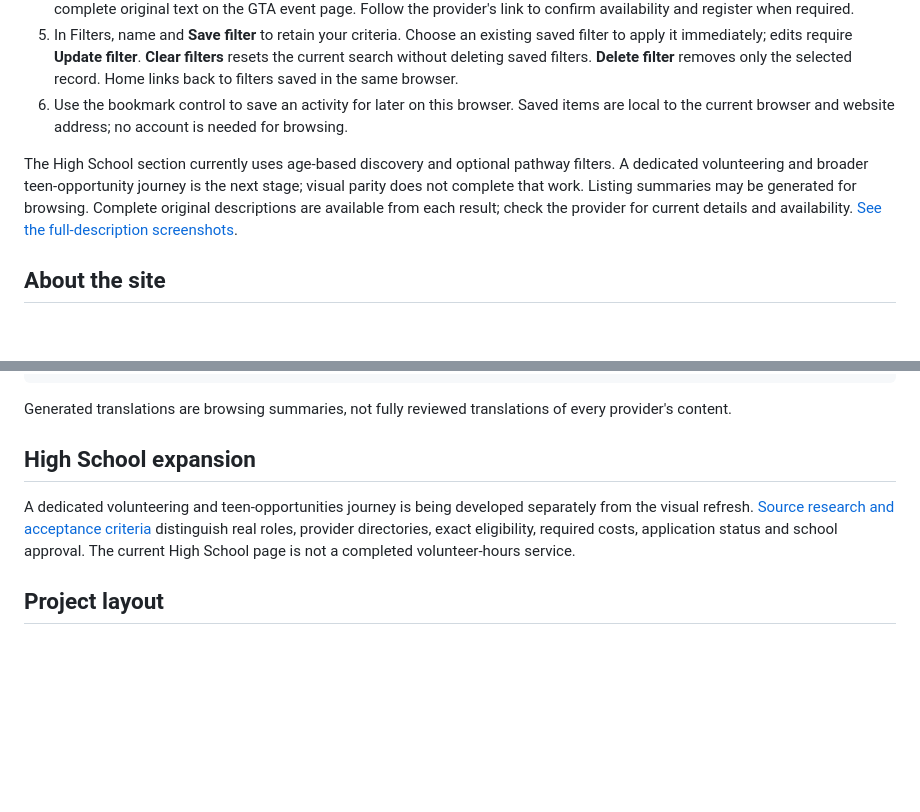
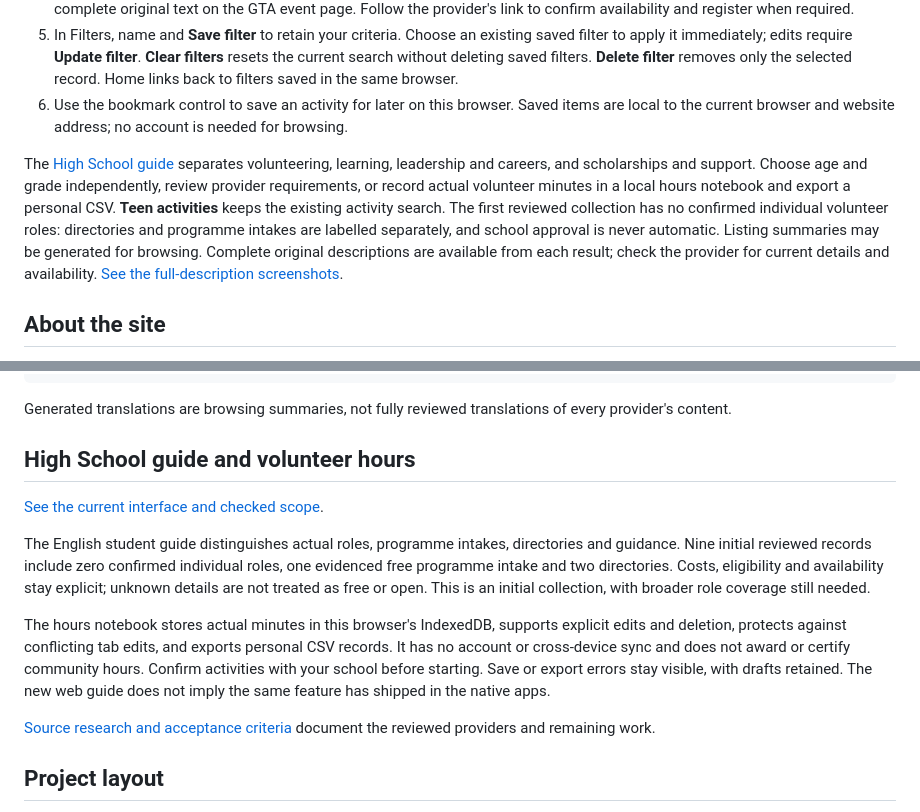
Before and after one commit to rupayon123/gta-free-stem-opportunities, a Markdown page: README.md, 2 parts joined by grey strips. Rendered like a GitHub page; blank space fills up the shorter version.

Commit message:
Show the High School guide and document verified scope

```diff
--- a/README.md
+++ b/README.md
@@ -36,7 +36,7 @@ The October 29 website refresh uses the approved cool light/dark canvas, Nunito
 5. In Filters, name and **Save filter** to retain your criteria. Choose an existing saved filter to apply it immediately; edits require **Update filter**. **Clear filters** resets the current search without deleting saved filters. **Delete filter** removes only the selected record. Home links back to filters saved in the same browser.
 6. Use the bookmark control to save an activity for later on this browser. Saved items are local to the current browser and website address; no account is needed for browsing.
 
-The High School section currently uses age-based discovery and optional pathway filters. A dedicated volunteering and broader teen-opportunity journey is the next stage; visual parity does not complete that work. Listing summaries may be generated for browsing. Complete original descriptions are available from each result; check the provider for current details and availability. [See the full-description screenshots](docs/showcase/README.md#full-original-descriptions).
+The [High School guide](https://gta-free-stem.pages.dev/high-school/) separates volunteering, learning, leadership and careers, and scholarships and support. Choose age and grade independently, review provider requirements, or record actual volunteer minutes in a local hours notebook and export a personal CSV. **Teen activities** keeps the existing activity search. The first reviewed collection has no confirmed individual volunteer roles: directories and programme intakes are labelled separately, and school approval is never automatic. Listing summaries may be generated for browsing. Complete original descriptions are available from each result; check the provider for current details and availability. [See the full-description screenshots](docs/showcase/README.md#full-original-descriptions).
 
 ## About the site
 
@@ -89,9 +89,15 @@ npm run generate:library
 
 Generated translations are browsing summaries, not fully reviewed translations of every provider's content.
 
-## High School expansion
+## High School guide and volunteer hours
 
-A dedicated volunteering and teen-opportunities journey is being developed separately from the visual refresh. [Source research and acceptance criteria](docs/research/high-school/recon.md) distinguish real roles, provider directories, exact eligibility, required costs, application status and school approval. The current High School page is not a completed volunteer-hours service.
+[See the current interface and checked scope](docs/showcase/2026-10-30-high-school/README.md).
+
+The English student guide distinguishes actual roles, programme intakes, directories and guidance. Nine initial reviewed records include zero confirmed individual roles, one evidenced free programme intake and two directories. Costs, eligibility and availability stay explicit; unknown details are not treated as free or open. This is an initial collection, with broader role coverage still needed.
+
+The hours notebook stores actual minutes in this browser's IndexedDB, supports explicit edits and deletion, protects against conflicting tab edits, and exports personal CSV records. It has no account or cross-device sync and does not award or certify community hours. Confirm activities with your school before starting. Save or export errors stay visible, with drafts retained. The new web guide does not imply the same feature has shipped in the native apps.
+
+[Source research and acceptance criteria](docs/research/high-school/recon.md) document the reviewed providers and remaining work.
 
 ## Project layout
 
```
Also changed, not shown: docs/showcase/2026-10-30-high-school/200-equivalent-filter-reflow.png (added), docs/showcase/2026-10-30-high-school/hub-desktop-light.png (added), docs/showcase/2026-10-30-high-school/hub-phone-dark.png (added), docs/showcase/2026-10-30-high-school/hub-phone-light.png (added), docs/showcase/2026-10-30-high-school/offline-notebook-phone.png (added), 2 other files.
